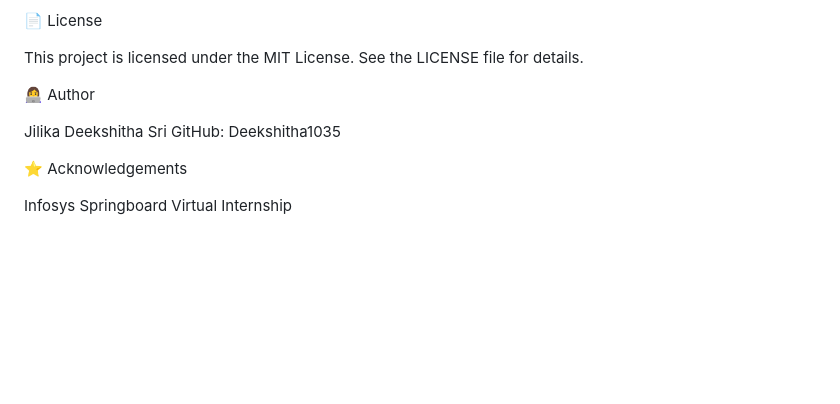
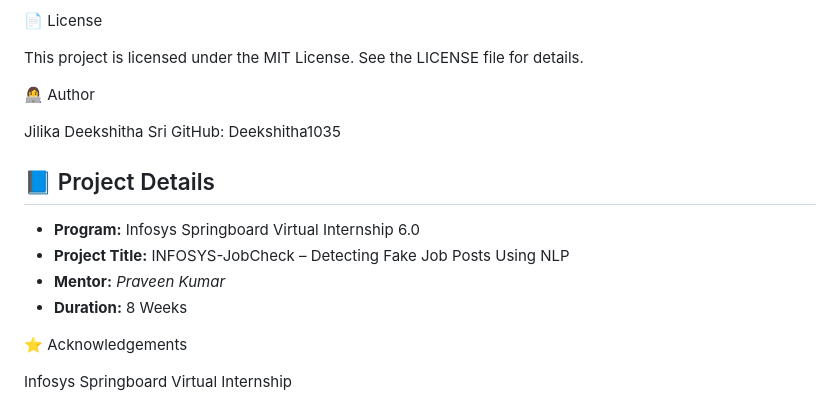
Before and after one commit to Deekshitha1035/INFOSYS-JobCheck-Detecting-Fake-Job-Posts-Using-NLP, a Markdown page: README.md, the part around one of its changes. Drawn GitHub-style; blank space fills up the shorter version.

```diff
--- a/README.md
+++ b/README.md
@@ -180,6 +189,14 @@ See the LICENSE file for details.
 Jilika Deekshitha Sri
 GitHub: Deekshitha1035
 
+## 📘 Project Details
+
+- **Program:** Infosys Springboard Virtual Internship 6.0
+- **Project Title:** INFOSYS-JobCheck – Detecting Fake Job Posts Using NLP
+- **Mentor:** *Praveen Kumar*
+- **Duration:** 8 Weeks
+
+
 ⭐ Acknowledgements
 
 Infosys Springboard Virtual Internship
```
Also changed, not shown: other parts of README.md (+19 -10 lines).
